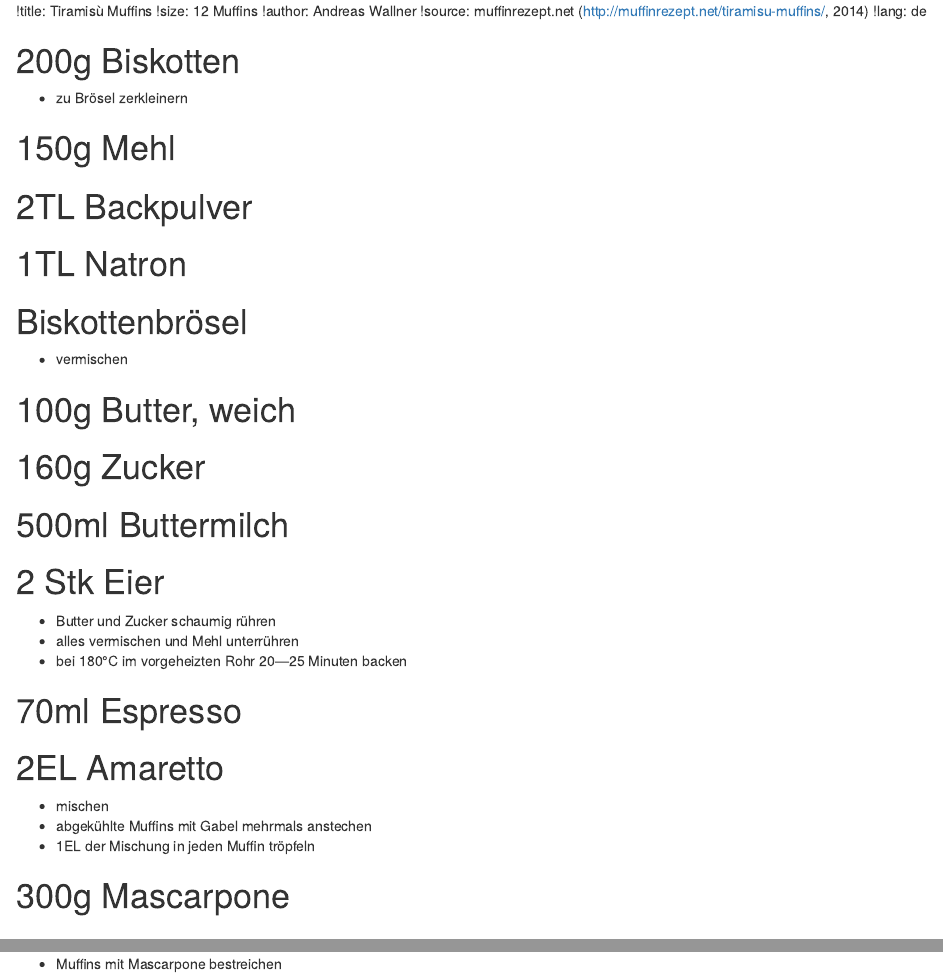
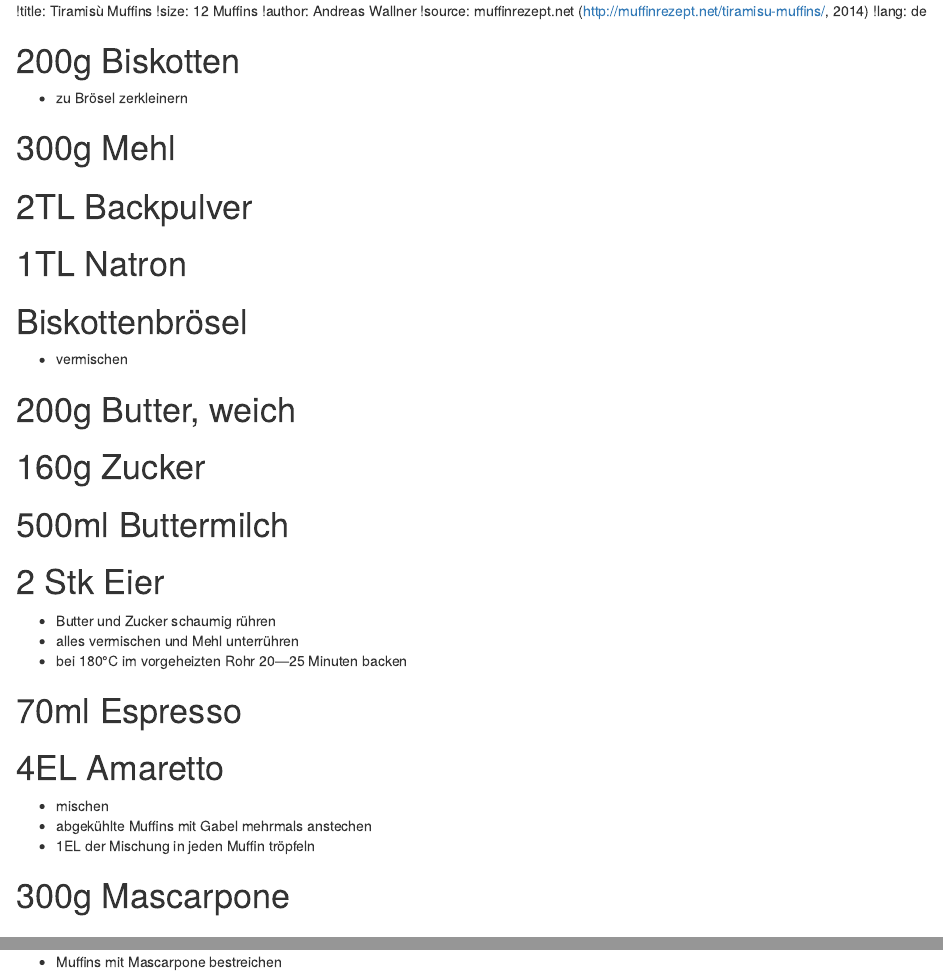
Before and after one commit to andreasWallner/recipes, an R Markdown document (tiramisu muffins.rmd): the page in a window 1100 px wide, from its top, and a second part further down, joined at a grey line. Rendered offline with R 4.5, knitr and Pandoc, with nearby package versions.

Commit message:
corrected ingredient amounts

```diff
--- a/tiramisu muffins.rmd
+++ b/tiramisu muffins.rmd
@@ -7,13 +7,13 @@
 # 200g Biskotten
 * zu Brösel zerkleinern
 
-# 150g Mehl
+# 300g Mehl
 # 2TL Backpulver
 # 1TL Natron
 # Biskottenbrösel
 * vermischen
 
-# 100g Butter, weich
+# 200g Butter, weich
 # 160g Zucker
 # 500ml Buttermilch
 # 2 Stk Eier
@@ -22,7 +22,7 @@
 * bei 180°C im vorgeheizten Rohr 20—25 Minuten backen
 
 # 70ml Espresso
-# 2EL Amaretto
+# 4EL Amaretto
 * mischen
 * abgekühlte Muffins mit Gabel mehrmals anstechen
 * 1EL der Mischung in jeden Muffin tröpfeln
```
Also changed, not shown: tiramisu muffins.rmd (2 more changed lines).
